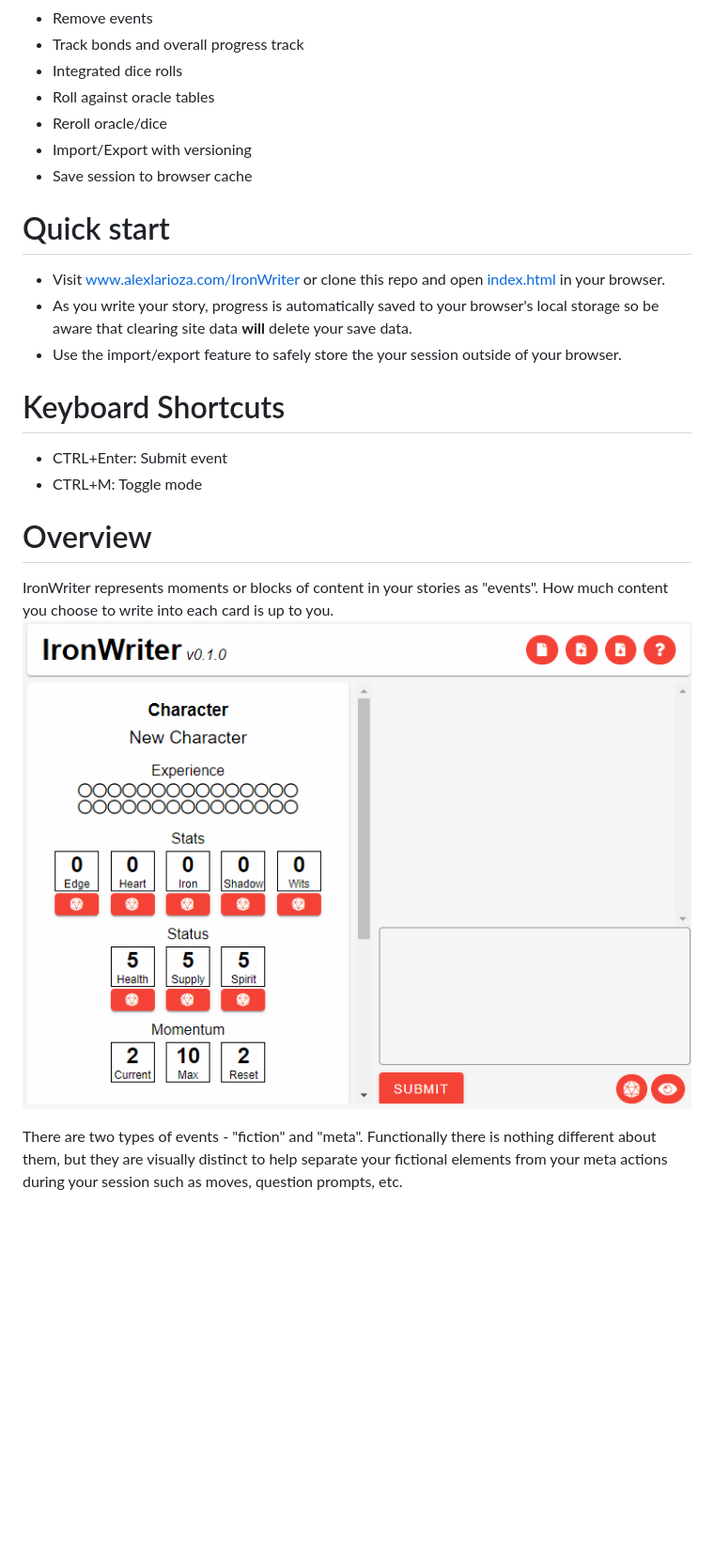
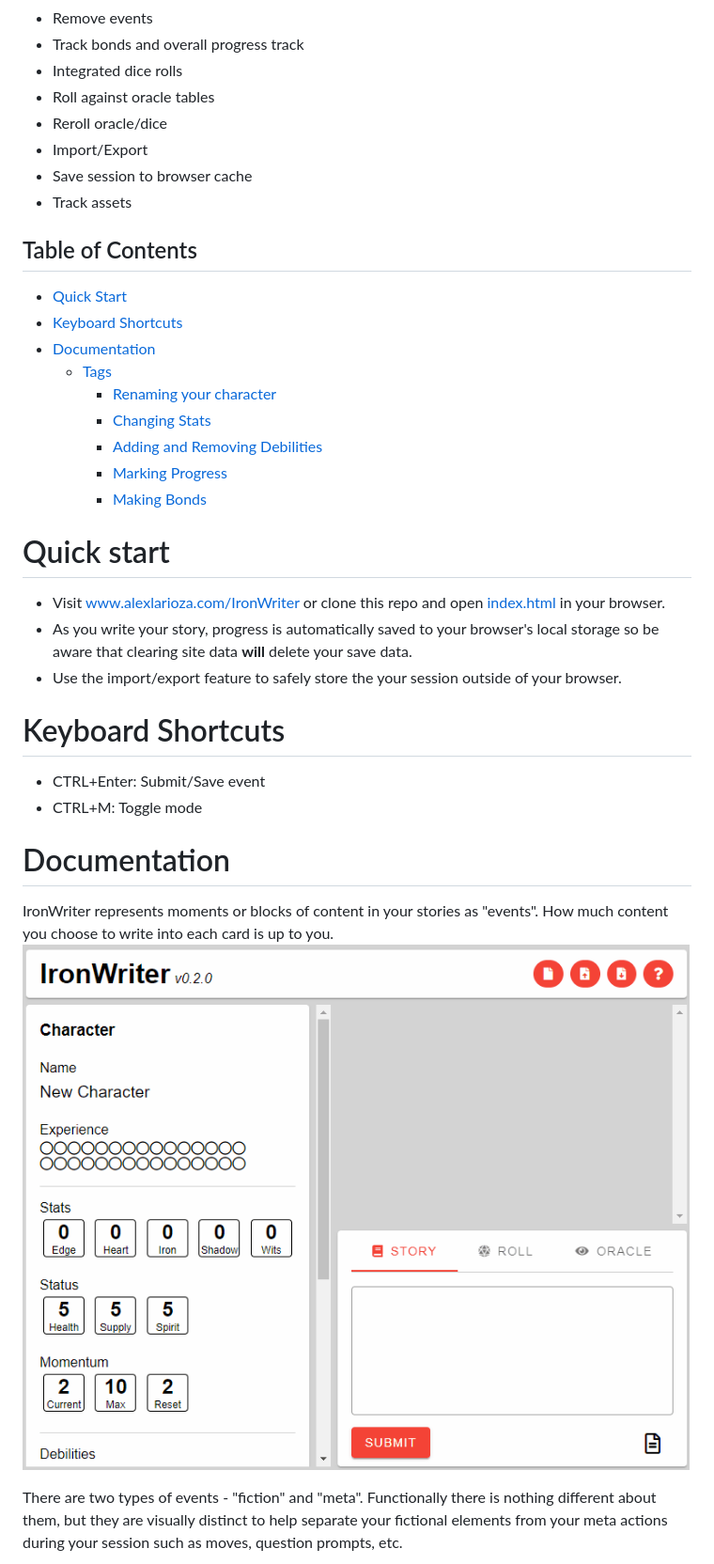
Before and after one commit to SHiLLySiT/IronWriter, a Markdown page: readme.md, the part around one of its changes. Shown at 94% size. Drawn GitHub-style; pictures changed too: docs/images/events.gif; blank space fills up the shorter version.

Commit message:
updated documentation

```diff
--- a/readme.md
+++ b/readme.md
@@ -11,8 +13,20 @@ IronWriter is an open-source writing tool for solo playthroughs of the free tabl
 * Integrated dice rolls
 * Roll against oracle tables
 * Reroll oracle/dice
-* Import/Export with versioning
+* Import/Export
 * Save session to browser cache
+* Track assets
+
+## Table of Contents
+* [Quick Start](#Quick-start)
+* [Keyboard Shortcuts](#Keyboard-Shortcuts)
+* [Documentation](#Documentation)
+    * [Tags](#Tags)
+        * [Renaming your character](#Renaming-your-character)
+        * [Changing Stats](#Changing-Stats)
+        * [Adding and Removing Debilities](#Adding-and-Removing-Debilities)
+        * [Marking Progress](#Marking-Progress)
+        * [Making Bonds](#Making-Bonds)
 
 # Quick start
 * Visit www.alexlarioza.com/IronWriter or clone this repo and open [index.html](index.html) in your browser.
@@ -20,10 +34,10 @@ IronWriter is an open-source writing tool for solo playthroughs of the free tabl
 * Use the import/export feature to safely store the your session outside of your browser.
 
 # Keyboard Shortcuts
-* CTRL+Enter: Submit event
+* CTRL+Enter: Submit/Save event
 * CTRL+M: Toggle mode
 
-# Overview
+# Documentation
 IronWriter represents moments or blocks of content in your stories as "events". How much content you choose to write into each card is up to you.
 ![alt text](/docs/images/events.gif)
 
```
Also changed, not shown: other parts of readme.md (+32 -4 lines), docs/images/history.gif, docs/images/markup.gif, docs/images/mode-toggle.gif.
